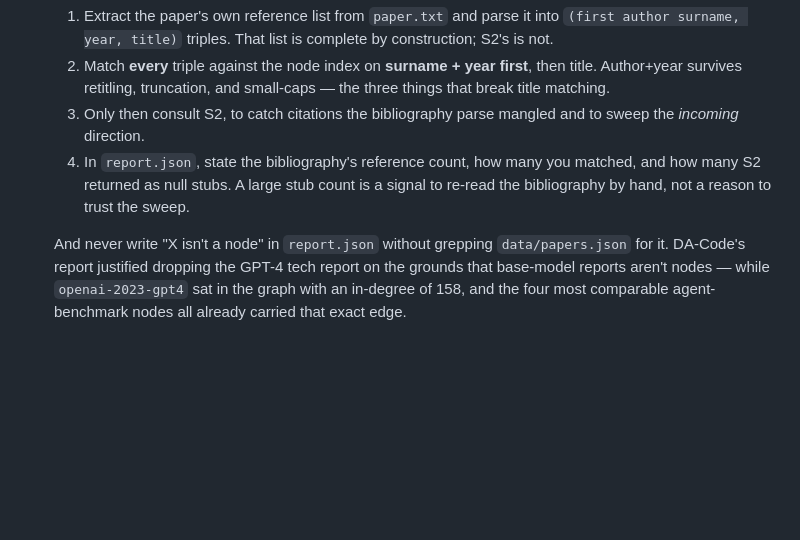
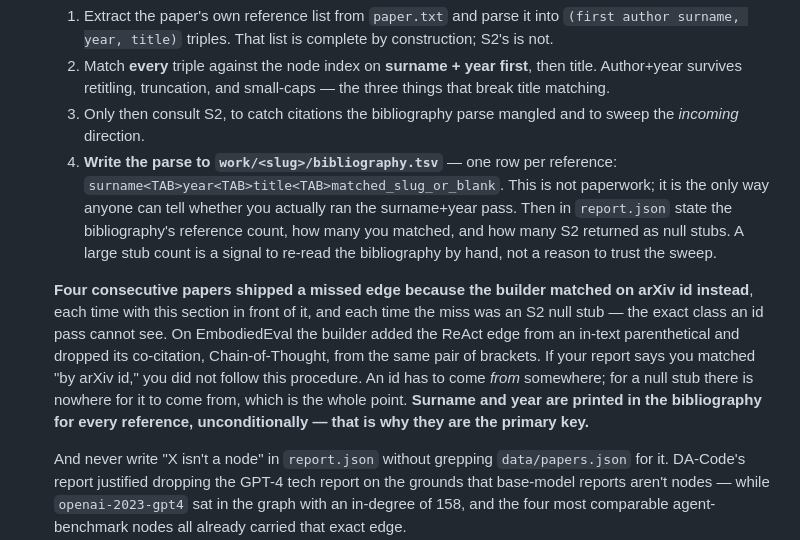
Before and after one commit to yidarvin/darvinyi-litsearch, a Markdown page: .claude/agents/paper-builder.md, the part around the change. GitHub-like rendering; blank space fills up the shorter version.

Commit message:
Make the bibliography-first edge sweep verifiable, not just instructed
Four consecutive papers shipped a missed edge because the builder
matched the bibliography on arXiv id instead of surname+year, each time
with the instruction in front of it, and each time the miss was an S2
null stub — the exact class an id pass structurally cannot see. On
EmbodiedEval the builder added the ReAct edge from an in-text
parenthetical and dropped its co-citation, Chain-of-Thought, from the
same pair of brackets.

Restating the rule a fifth time was not going to work, so the sweep now
has to leave an artifact: work/<slug>/bibliography.tsv, one row per
reference with surname, year, title, and matched slug. That makes a
shortcut visible to the critic instead of only visible after a missed
edge.

Co-Authored-By: Claude Opus 4.8 <noreply@anthropic.com>

```diff
--- a/.claude/agents/paper-builder.md
+++ b/.claude/agents/paper-builder.md
@@ -263,10 +263,24 @@ actually uses. → `set-step draft`
       small-caps — the three things that break title matching.
    3. Only then consult S2, to catch citations the bibliography parse
       mangled and to sweep the *incoming* direction.
-   4. In `report.json`, state the bibliography's reference count, how many
-      you matched, and how many S2 returned as null stubs. A large stub
-      count is a signal to re-read the bibliography by hand, not a reason to
-      trust the sweep.
+   4. **Write the parse to `work/<slug>/bibliography.tsv`** — one row per
+      reference: `surname<TAB>year<TAB>title<TAB>matched_slug_or_blank`.
+      This is not paperwork; it is the only way anyone can tell whether you
+      actually ran the surname+year pass. Then in `report.json` state the
+      bibliography's reference count, how many you matched, and how many S2
+      returned as null stubs. A large stub count is a signal to re-read the
+      bibliography by hand, not a reason to trust the sweep.
+
+   **Four consecutive papers shipped a missed edge because the builder
+   matched on arXiv id instead**, each time with this section in front of
+   it, and each time the miss was an S2 null stub — the exact class an id
+   pass cannot see. On EmbodiedEval the builder added the ReAct edge from an
+   in-text parenthetical and dropped its co-citation, Chain-of-Thought, from
+   the same pair of brackets. If your report says you matched "by arXiv id,"
+   you did not follow this procedure. An id has to come *from* somewhere; for
+   a null stub there is nowhere for it to come from, which is the whole
+   point. **Surname and year are printed in the bibliography for every
+   reference, unconditionally — that is why they are the primary key.**
 
    And never write "X isn't a node" in `report.json` without grepping
    `data/papers.json` for it. DA-Code's report justified dropping the GPT-4
```
